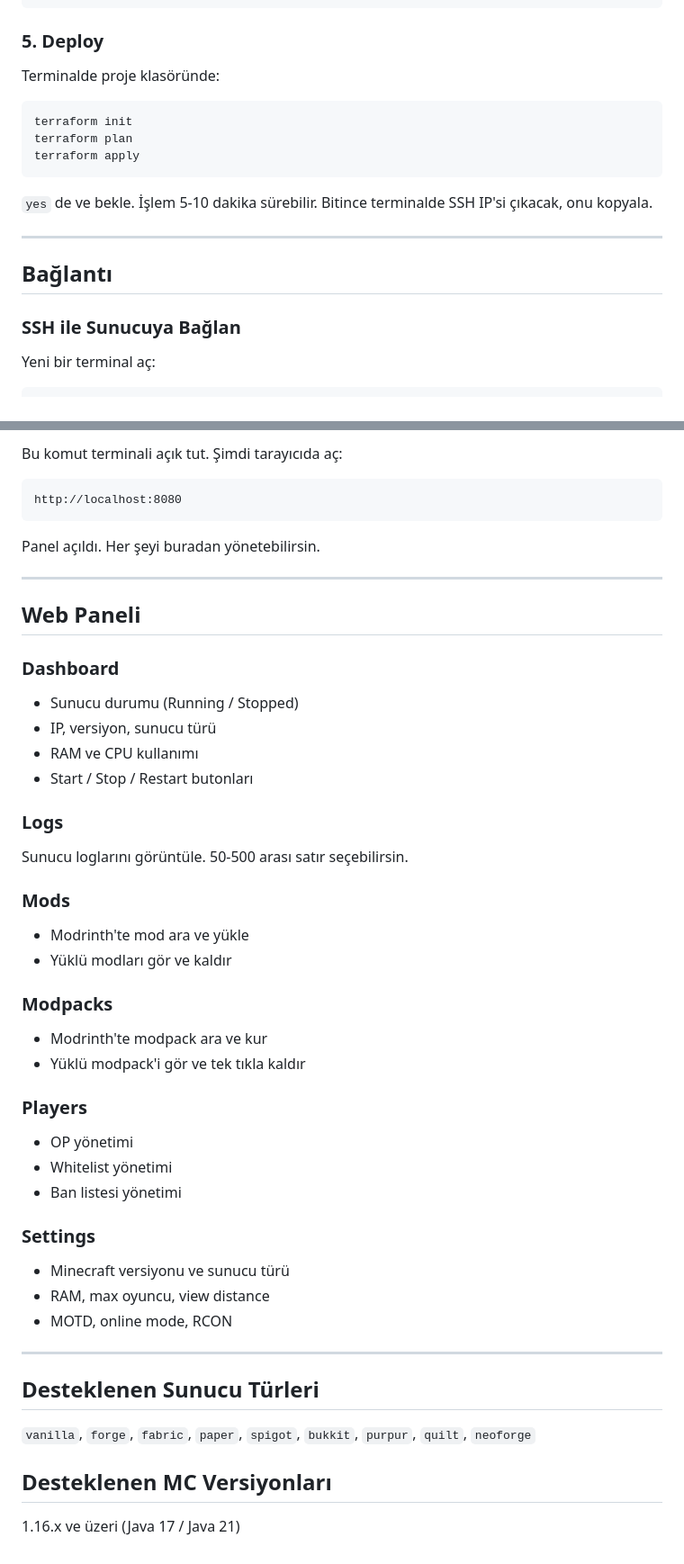
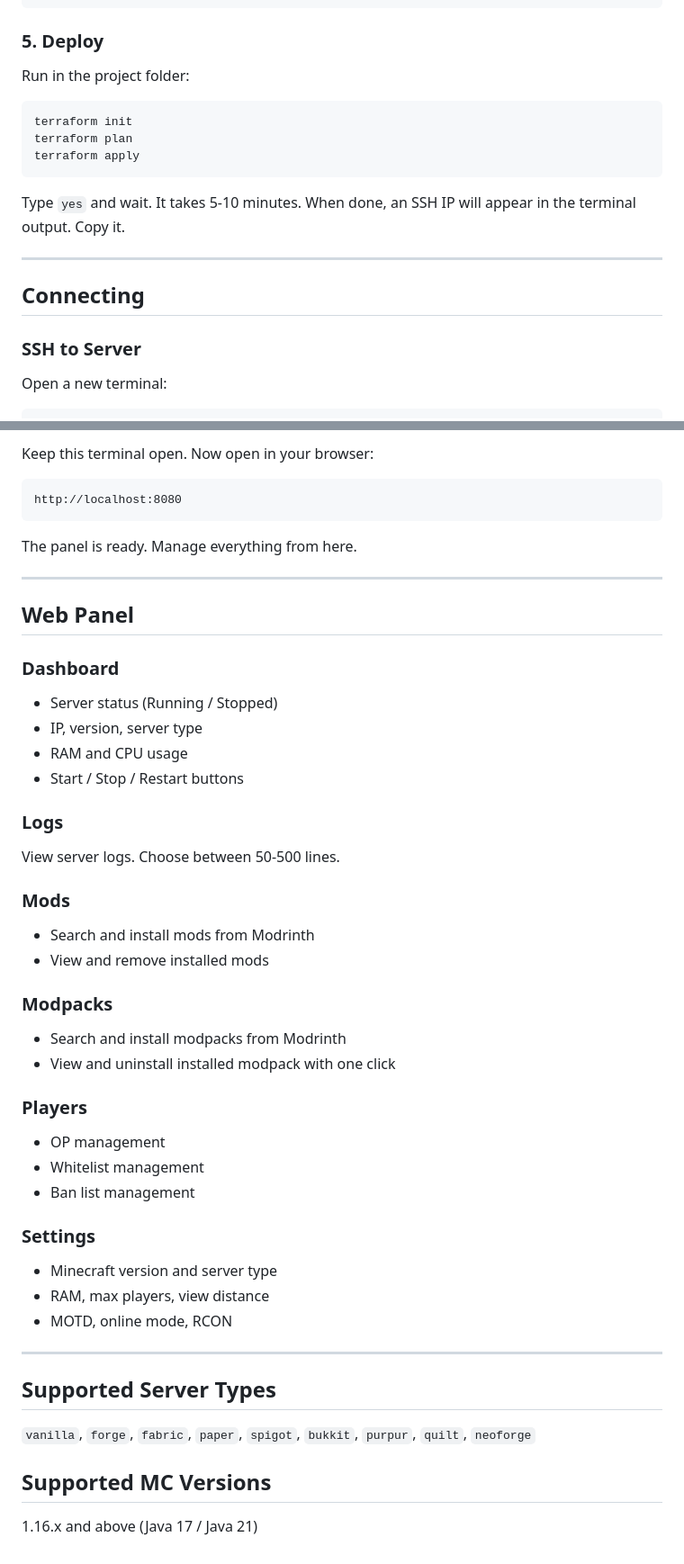
Before and after one commit to UMIS23/minecraft-host, a Markdown page: readme.md, 2 parts joined by grey strips. Shown at 90% size. Rendered like a GitHub page.

````diff
--- a/readme.md
+++ b/readme.md
@@ -80,7 +80,7 @@ region_key       = "il-jerusalem-1"  (veya kendi bölgen)
 
 ### 5. Deploy
 
-Terminalde proje klasöründe:
+Run in the project folder:
 
 ```bash
 terraform init
@@ -88,14 +88,14 @@ terraform plan
 terraform apply
 ```
 
-`yes` de ve bekle. İşlem 5-10 dakika sürebilir. Bitince terminalde SSH IP'si çıkacak, onu kopyala.
+Type `yes` and wait. It takes 5-10 minutes. When done, an SSH IP will appear in the terminal output. Copy it.
 
 ---
 
-## Bağlantı
+## Connecting
 
-### SSH ile Sunucuya Bağlan
+### SSH to Server
 
-Yeni bir terminal aç:
+Open a new terminal:
 
 ```bash
@@ -113,50 +113,50 @@ ssh -i my_key -L 8080:localhost:80 ubuntu@<ÇIKAN_IP>
 ```
 
-Bu komut terminali açık tut. Şimdi tarayıcıda aç:
+Keep this terminal open. Now open in your browser:
 
 ```
 http://localhost:8080
 ```
 
-Panel açıldı. Her şeyi buradan yönetebilirsin.
+The panel is ready. Manage everything from here.
 
 ---
 
-## Web Paneli
+## Web Panel
 
 ### Dashboard
-- Sunucu durumu (Running / Stopped)
-- IP, versiyon, sunucu türü
-- RAM ve CPU kullanımı
-- Start / Stop / Restart butonları
+- Server status (Running / Stopped)
+- IP, version, server type
+- RAM and CPU usage
+- Start / Stop / Restart buttons
 
 ### Logs
-Sunucu loglarını görüntüle. 50-500 arası satır seçebilirsin.
+View server logs. Choose between 50-500 lines.
 
 ### Mods
-- Modrinth'te mod ara ve yükle
-- Yüklü modları gör ve kaldır
+- Search and install mods from Modrinth
+- View and remove installed mods
 
 ### Modpacks
-- Modrinth'te modpack ara ve kur
-- Yüklü modpack'i gör ve tek tıkla kaldır
+- Search and install modpacks from Modrinth
+- View and uninstall installed modpack with one click
 
 ### Players
-- OP yönetimi
-- Whitelist yönetimi
-- Ban listesi yönetimi
+- OP management
+- Whitelist management
+- Ban list management
 
 ### Settings
-- Minecraft versiyonu ve sunucu türü
-- RAM, max oyuncu, view distance
+- Minecraft version and server type
+- RAM, max players, view distance
 - MOTD, online mode, RCON
 
 ---
 
-## Desteklenen Sunucu Türleri
+## Supported Server Types
 
 `vanilla`, `forge`, `fabric`, `paper`, `spigot`, `bukkit`, `purpur`, `quilt`, `neoforge`
 
-## Desteklenen MC Versiyonları
+## Supported MC Versions
 
-1.16.x ve üzeri (Java 17 / Java 21)
+1.16.x and above (Java 17 / Java 21)
````
Also changed, not shown: other parts of readme.md (+37 -37 lines).
